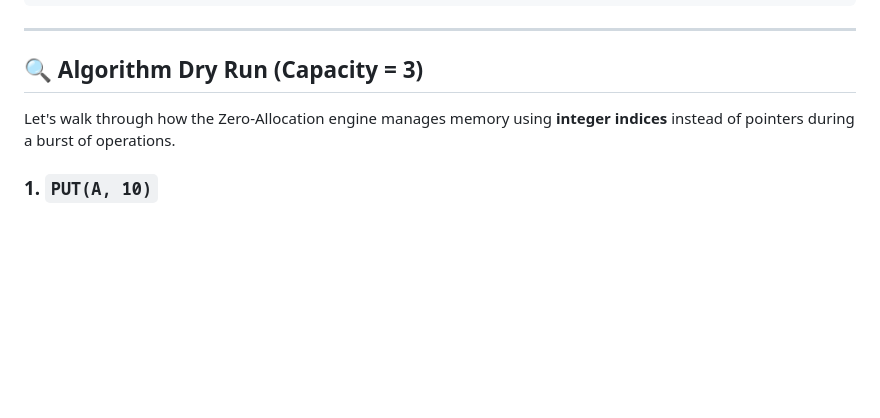
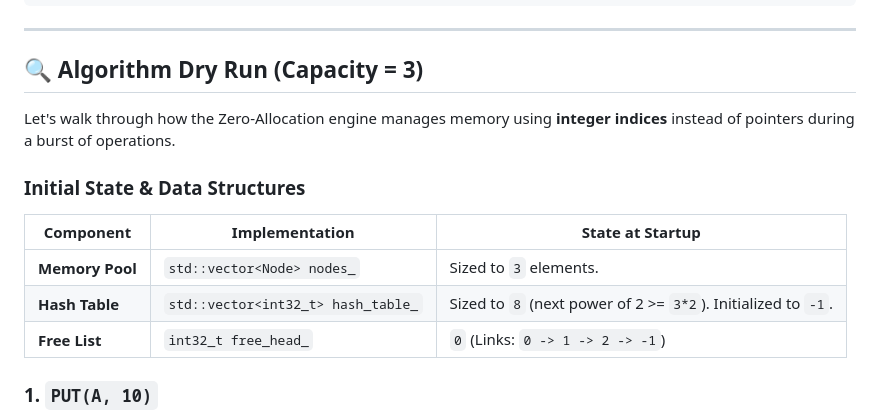
Before and after one commit to TY-SO-N/LRU_Cache, a Markdown page: README.md, the part around the change. GitHub-like rendering; blank space fills up the shorter version.

Commit message:
docs: Add Data Structures initialization to Dry Run

```diff
--- a/README.md
+++ b/README.md
@@ -125,6 +125,13 @@ The project includes an interactive terminal simulator to manually test the cach
 
 Let's walk through how the Zero-Allocation engine manages memory using **integer indices** instead of pointers during a burst of operations.
 
+### Initial State & Data Structures
+| Component | Implementation | State at Startup |
+|---|---|---|
+| **Memory Pool** | `std::vector<Node> nodes_` | Sized to `3` elements. |
+| **Hash Table** | `std::vector<int32_t> hash_table_` | Sized to `8` (next power of 2 >= `3*2`). Initialized to `-1`. |
+| **Free List** | `int32_t free_head_` | `0` (Links: `0 -> 1 -> 2 -> -1`) |
+
 ### 1. `PUT(A, 10)`
 - **Free List Pop:** Grab index `0` from the pre-allocated memory pool.
 - **Insert Node:** `nodes_[0] = {key: A, val: 10}`
```
